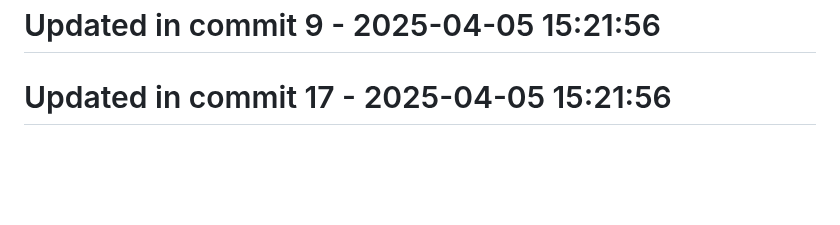
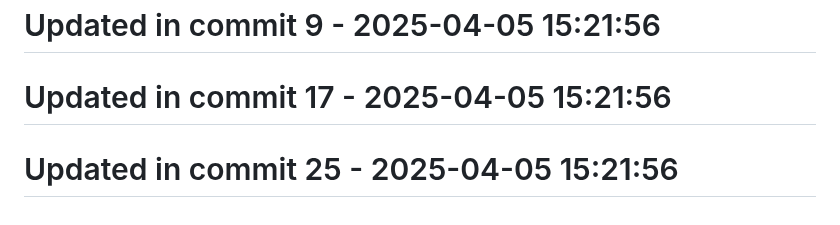
Before and after one commit to llamasearchai/llamatest, a Markdown page: README.md, the part around the change. Rendered like a GitHub page; blank space fills up the shorter version.

```diff
--- a/README.md
+++ b/README.md
@@ -179,3 +179,5 @@ This project is licensed under the MIT License - see the LICENSE file for detail
 # Updated in commit 9 - 2025-04-05 15:21:56
 
 # Updated in commit 17 - 2025-04-05 15:21:56
+
+# Updated in commit 25 - 2025-04-05 15:21:56
```
